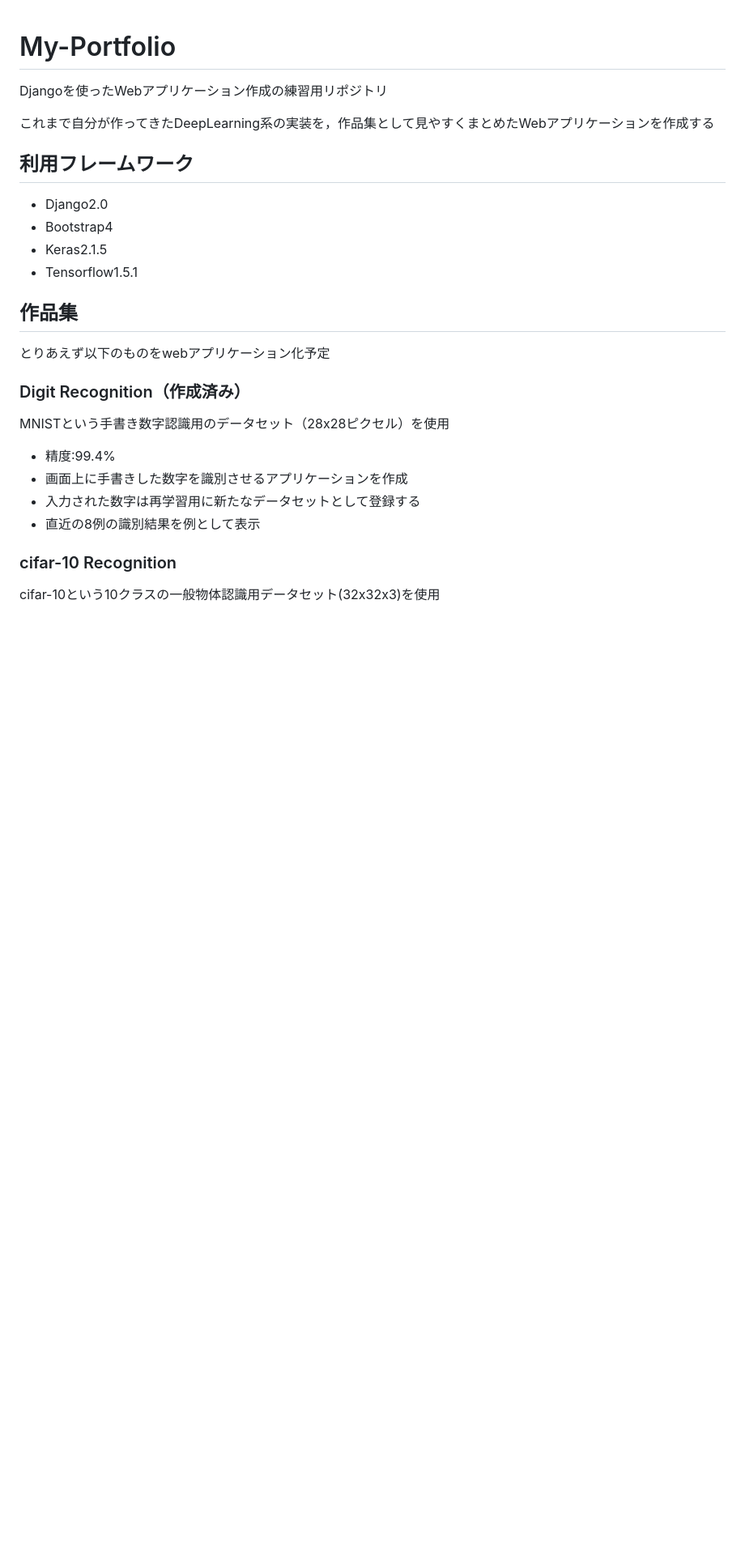
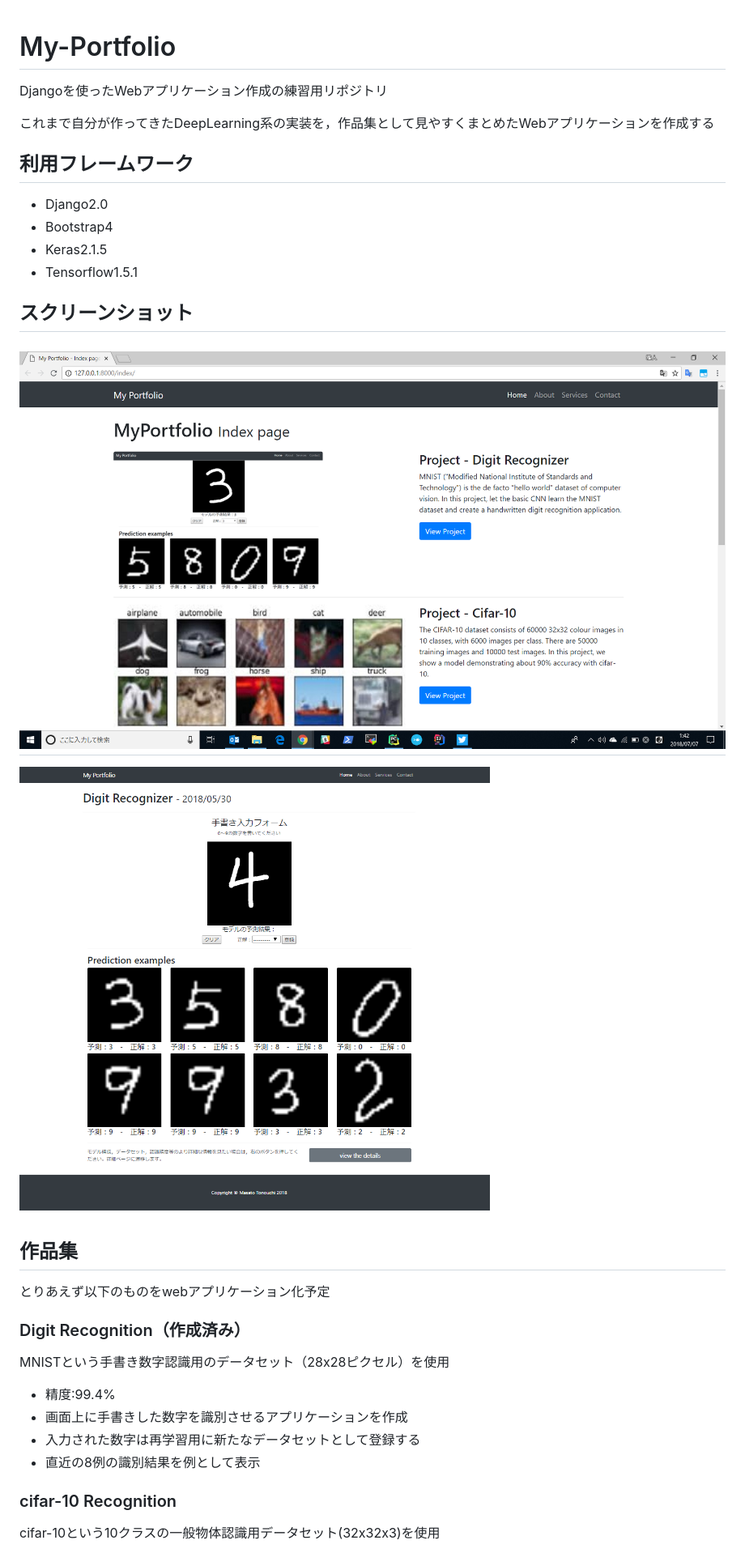
Before and after one commit to tonouchi510/my_portfolio, a Markdown page: README.md, the part around the change. Shown at 81% size. GitHub-like rendering; pictures changed too: indexSC.png (added), mnistSC.png (added); blank space fills up the shorter version.

Commit message:
[update] readmeとindexページの更新

```diff
--- a/README.md
+++ b/README.md
@@ -9,6 +9,12 @@ Djangoを使ったWebアプリケーション作成の練習用リポジトリ
 - Bootstrap4
 - Keras2.1.5
 - Tensorflow1.5.1
+
+## スクリーンショット
+![インデックスページ](indexSC.png "index page")
+---------
+
+![MNISTページ](mnistSC.png "mnist page")
 
 ## 作品集
 とりあえず以下のものをwebアプリケーション化予定
```
Also changed, not shown: 5 other files.
